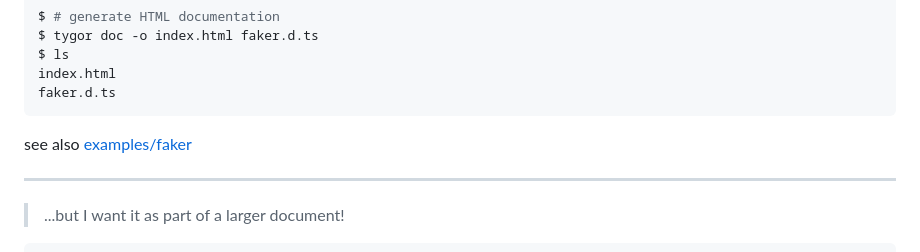
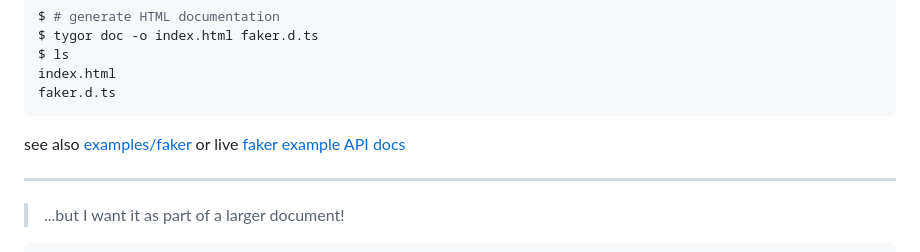
Before and after one commit to szkiba/tygor, a Markdown page: docs/intro/README.md, the part around the change. Drawn GitHub-style.

Commit message:
docs: add link to example faker doc site

````diff
--- a/docs/intro/README.md
+++ b/docs/intro/README.md
@@ -314,6 +314,7 @@ faker.d.ts
 ```
 
 see also [examples/faker](https://github.com/szkiba/tygor/tree/master/examples/faker)
+or live [faker example API docs](https://ivan.szkiba.hu/tygor/intro/faker/)
 
 <!--
 
````
